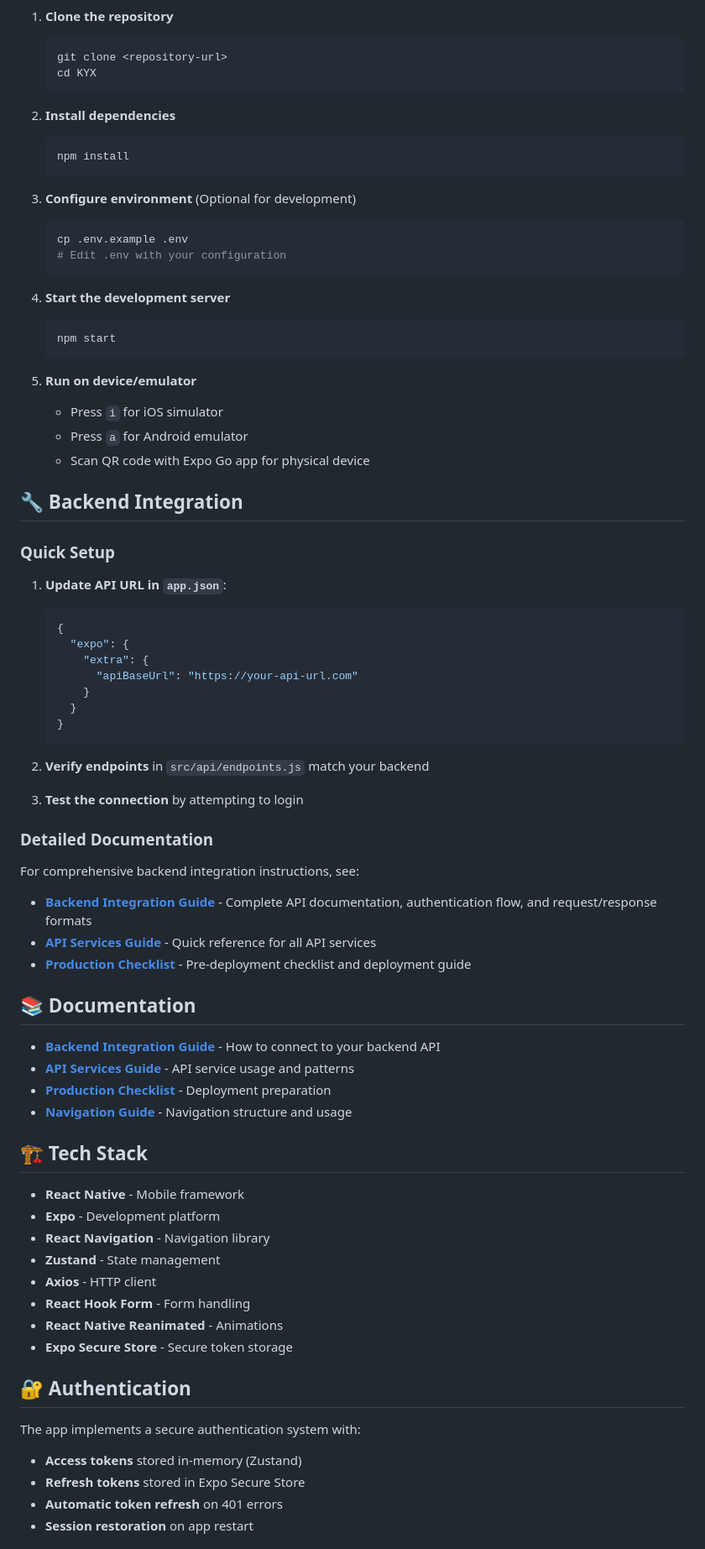
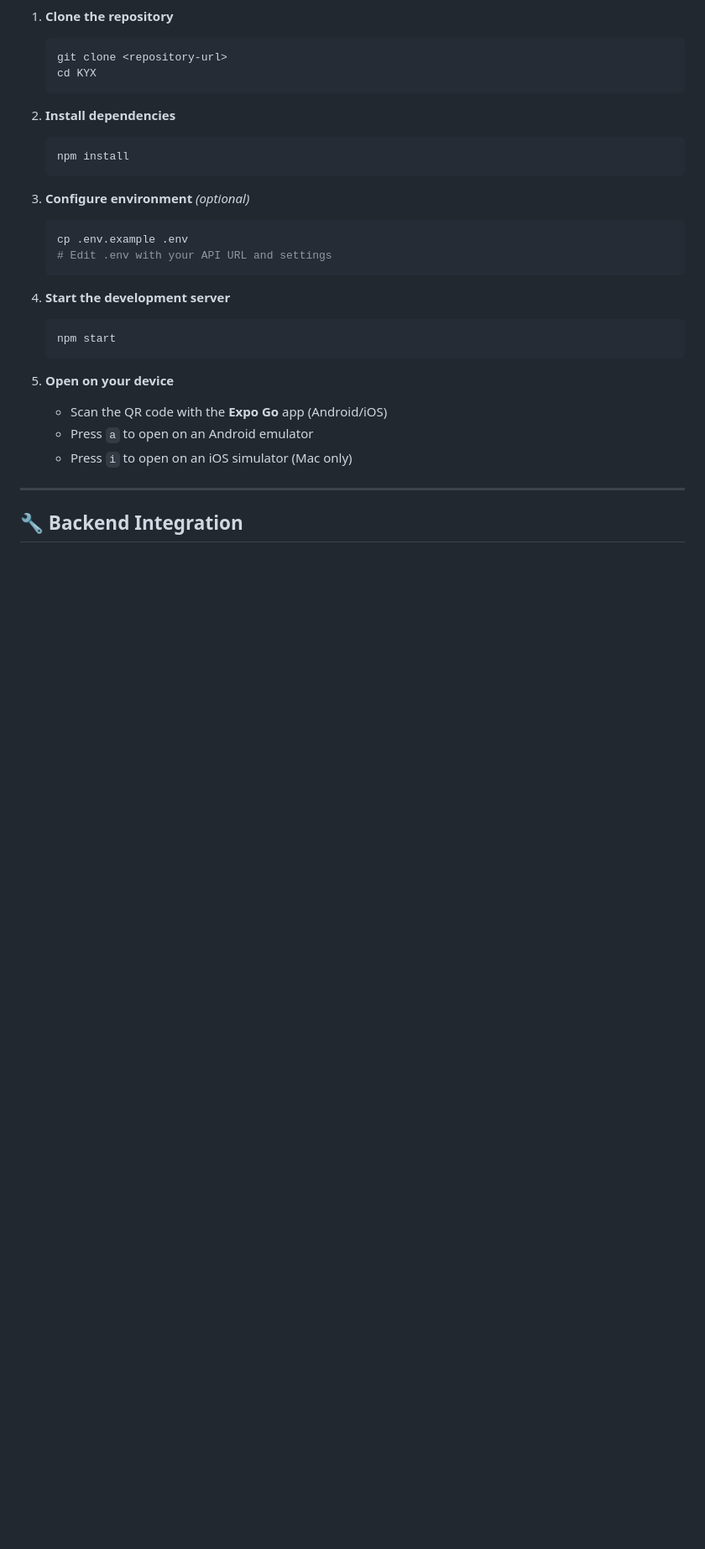
Before and after one commit to ibrahim607/KYX-Front-end, a Markdown page: README.md, the part around one of its changes. Shown at 84% size. Rendered like a GitHub page; blank space fills up the shorter version.

````diff
--- a/README.md
+++ b/README.md
@@ -56,10 +84,10 @@ A production-ready React Native mobile application for booking football fields,
    npm install
    ```
 
-3. **Configure environment** (Optional for development)
+3. **Configure environment** *(optional)*
    ```bash
    cp .env.example .env
-   # Edit .env with your configuration
+   # Edit .env with your API URL and settings
    ```
 
 4. **Start the development server**
@@ -67,60 +95,12 @@ A production-ready React Native mobile application for booking football fields,
    npm start
    ```
 
-5. **Run on device/emulator**
-   - Press `i` for iOS simulator
-   - Press `a` for Android emulator
-   - Scan QR code with Expo Go app for physical device
+5. **Open on your device**
+   - Scan the QR code with the **Expo Go** app (Android/iOS)
+   - Press `a` to open on an Android emulator
+   - Press `i` to open on an iOS simulator (Mac only)
+
+---
 
 ## 🔧 Backend Integration
 
-### Quick Setup
-
-1. **Update API URL in `app.json`**:
-   ```json
-   {
-     "expo": {
-       "extra": {
-         "apiBaseUrl": "https://your-api-url.com"
-       }
-     }
-   }
-   ```
-
-2. **Verify endpoints** in `src/api/endpoints.js` match your backend
-
-3. **Test the connection** by attempting to login
-
-### Detailed Documentation
-
-For comprehensive backend integration instructions, see:
-- **[Backend Integration Guide](./docs/BACKEND_INTEGRATION.md)** - Complete API documentation, authentication flow, and request/response formats
-- **[API Services Guide](./docs/API_SERVICES_GUIDE.md)** - Quick reference for all API services
-- **[Production Checklist](./docs/PRODUCTION_CHECKLIST.md)** - Pre-deployment checklist and deployment guide
-
-## 📚 Documentation
-
-- **[Backend Integration Guide](./docs/BACKEND_INTEGRATION.md)** - How to connect to your backend API
-- **[API Services Guide](./docs/API_SERVICES_GUIDE.md)** - API service usage and patterns
-- **[Production Checklist](./docs/PRODUCTION_CHECKLIST.md)** - Deployment preparation
-- **[Navigation Guide](./src/navigation/NAVIGATION_GUIDE.md)** - Navigation structure and usage
-
-## 🏗️ Tech Stack
-
-- **React Native** - Mobile framework
-- **Expo** - Development platform
-- **React Navigation** - Navigation library
-- **Zustand** - State management
-- **Axios** - HTTP client
-- **React Hook Form** - Form handling
-- **React Native Reanimated** - Animations
-- **Expo Secure Store** - Secure token storage
-
-## 🔐 Authentication
-
-The app implements a secure authentication system with:
-- **Access tokens** stored in-memory (Zustand)
-- **Refresh tokens** stored in Expo Secure Store
-- **Automatic token refresh** on 401 errors
-- **Session restoration** on app restart
-
````
Also changed, not shown: other parts of README.md (+71 -112 lines).
